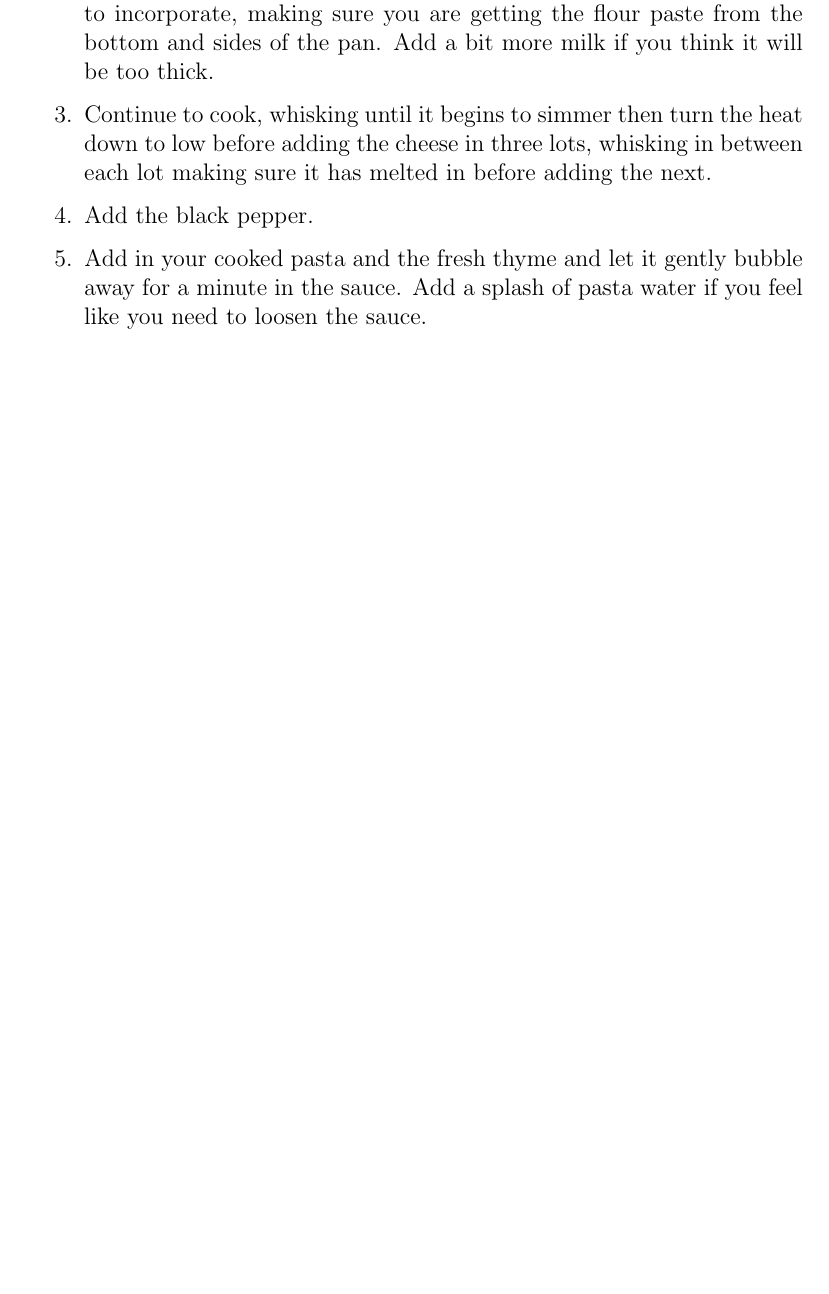
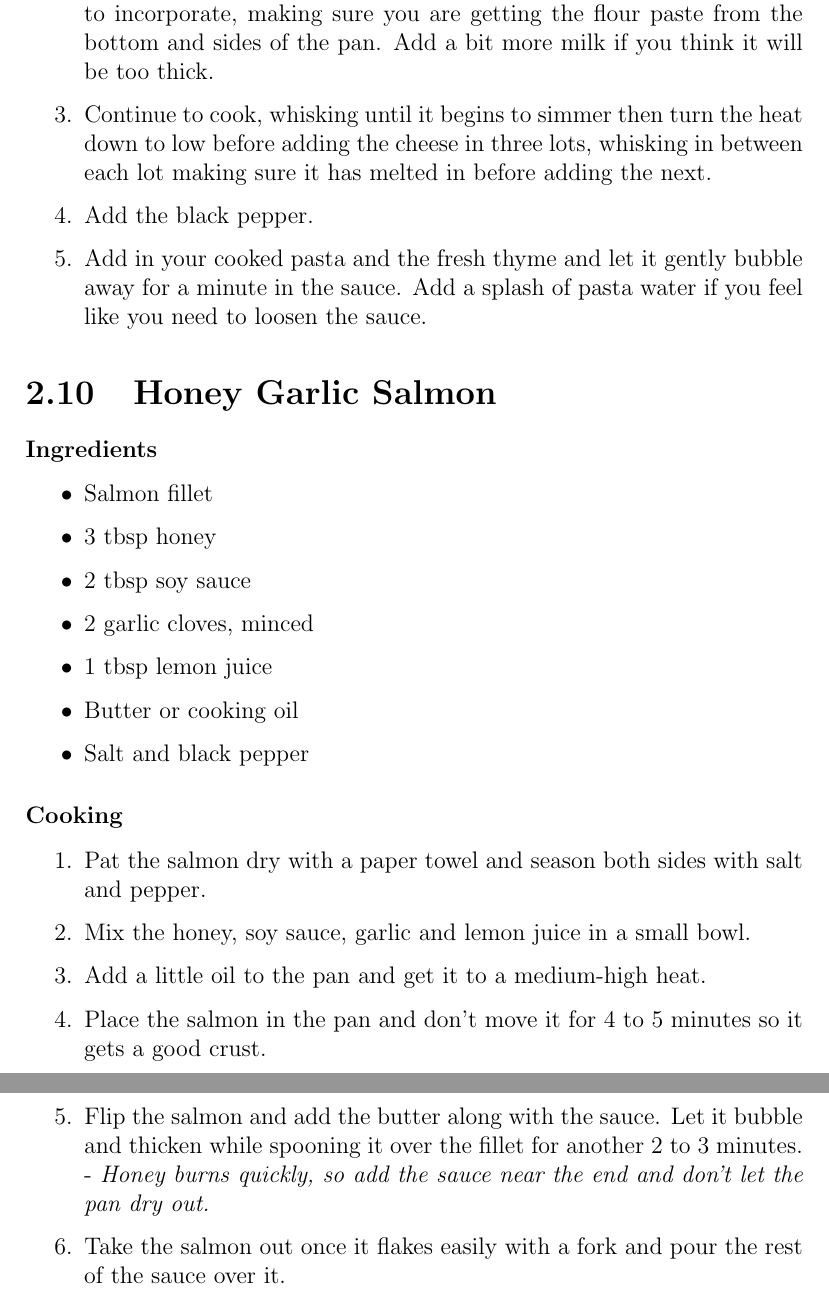
Before and after one commit to V01Ddev/SimpleCookBook, a LaTeX document (main.tex, which reads lunch.tex): part of page 12 of 14 before the commit and two parts of pages 12 and 13 of 15 after it, the two joined at a grey line, cut so that both start at the same text, the shorter picture padded with empty space. Compiled offline with pdfLaTeX.

Commit message:
feat: added honey garlic salmon

```diff
--- a/lunch.tex
+++ b/lunch.tex
@@ -228,3 +228,26 @@ Half the amount would be:
     \item Add the black pepper.
     \item Add in your cooked pasta and the fresh thyme and let it gently bubble away for a minute in the sauce. Add a splash of pasta water if you feel like you need to loosen the sauce.
 \end{enumerate}
+
+\section{Honey Garlic Salmon}
+\subsubsection{Ingredients}
+\begin{itemize}
+    \item Salmon fillet
+    \item $3$ tbsp honey
+    \item $2$ tbsp soy sauce
+    \item $2$ garlic cloves, minced
+    \item $1$ tbsp lemon juice
+    \item Butter or cooking oil
+    \item Salt and black pepper
+\end{itemize}
+
+\subsubsection{Cooking}
+\begin{enumerate}
+    \item Pat the salmon dry with a paper towel and season both sides with salt and pepper.
+    \item Mix the honey, soy sauce, garlic and lemon juice in a small bowl.
+    \item Add a little oil to the pan and get it to a medium-high heat.
+    \item Place the salmon in the pan and don't move it for 4 to 5 minutes so it gets a good crust.
+    \item Flip the salmon and add the butter along with the sauce. Let it bubble and thicken while spooning it over the fillet for another 2 to 3 minutes.\\
+        - \textit{Honey burns quickly, so add the sauce near the end and don't let the pan dry out.}
+    \item Take the salmon out once it flakes easily with a fork and pour the rest of the sauce over it.
+\end{enumerate}
```
Also changed, not shown: main.pdf.
